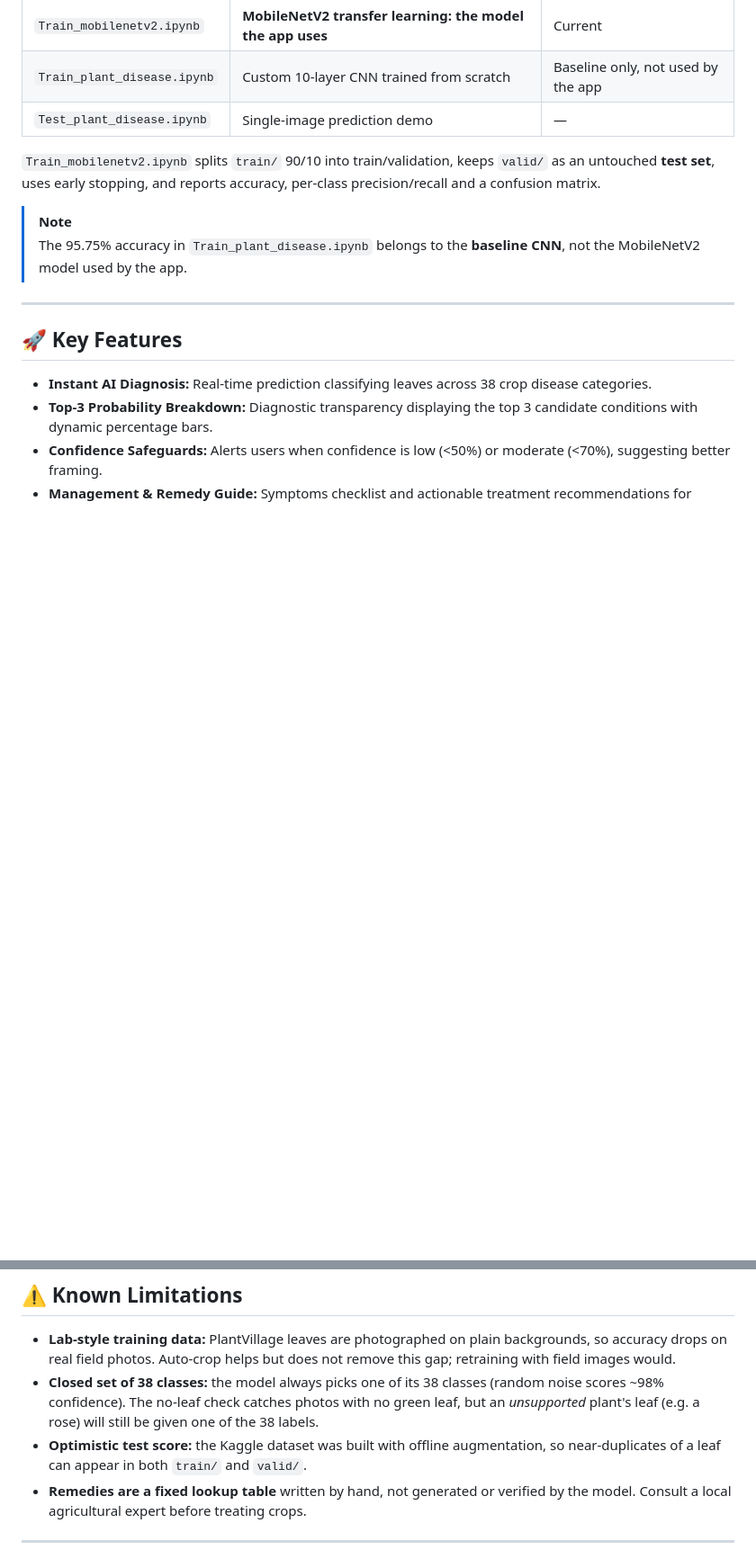
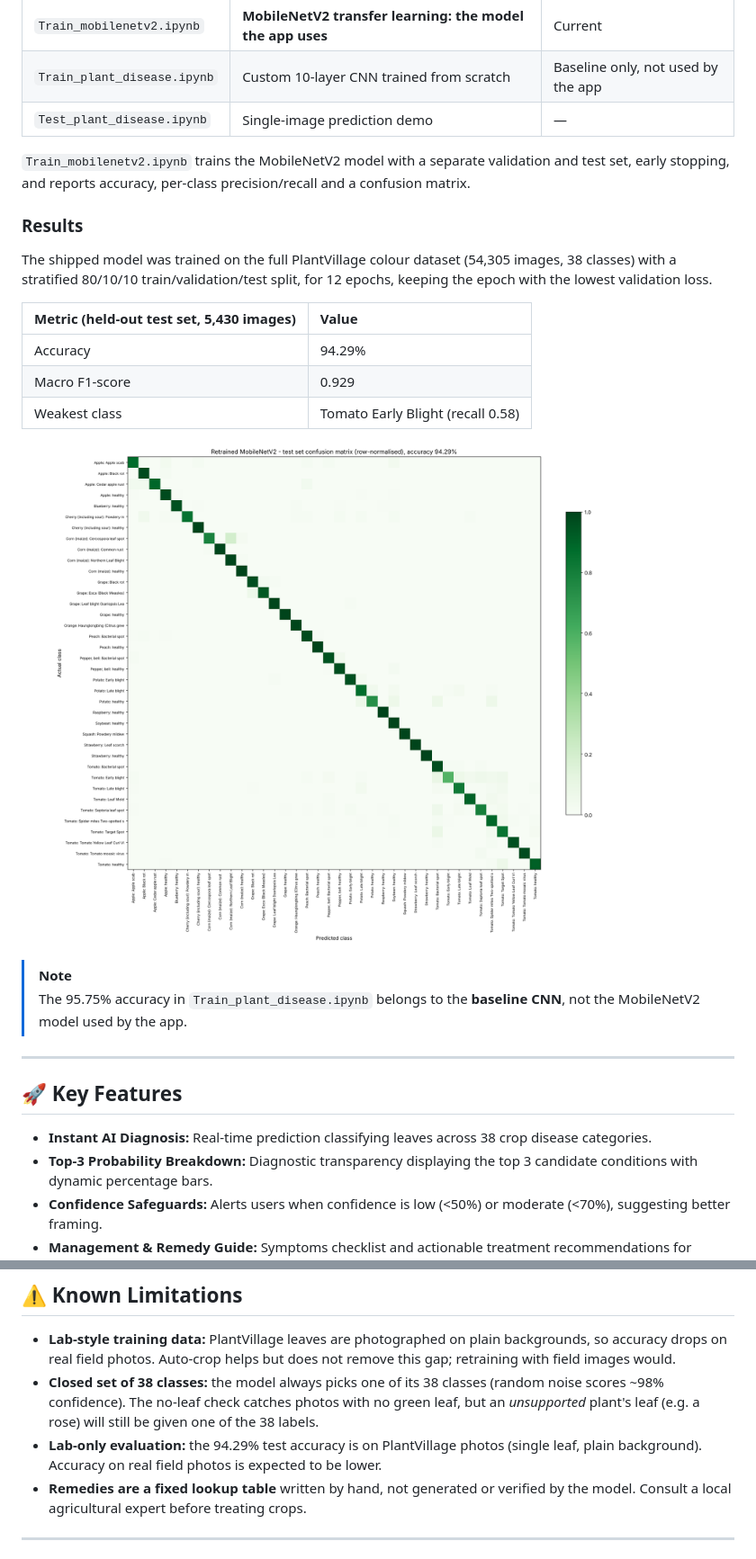
Before and after one commit to raghavxd11/Plant-Disease, a Markdown page: README.md, 2 parts joined by grey strips. Shown at 90% size. Drawn GitHub-style; pictures changed too: results/confusion_matrix.png (added); blank space fills up the shorter version.

Commit message:
Retrain MobileNetV2 on full PlantVillage dataset (94.29% test accuracy)

```diff
--- a/README.md
+++ b/README.md
@@ -70,7 +70,18 @@ The diagnostic pipeline processes leaf images through an end-to-end convolutiona
 | `Train_plant_disease.ipynb` | Custom 10-layer CNN trained from scratch | Baseline only, not used by the app |
 | `Test_plant_disease.ipynb` | Single-image prediction demo | — |
 
-`Train_mobilenetv2.ipynb` splits `train/` 90/10 into train/validation, keeps `valid/` as an untouched **test set**, uses early stopping, and reports accuracy, per-class precision/recall and a confusion matrix.
+`Train_mobilenetv2.ipynb` trains the MobileNetV2 model with a separate validation and test set, early stopping, and reports accuracy, per-class precision/recall and a confusion matrix.
+
+### Results
+The shipped model was trained on the full PlantVillage colour dataset (54,305 images, 38 classes) with a stratified 80/10/10 train/validation/test split, for 12 epochs, keeping the epoch with the lowest validation loss.
+
+| Metric (held-out test set, 5,430 images) | Value |
+| :--- | :--- |
+| Accuracy | 94.29% |
+| Macro F1-score | 0.929 |
+| Weakest class | Tomato Early Blight (recall 0.58) |
+
+![Confusion matrix](results/confusion_matrix.png)
 
 > [!NOTE]
 > The 95.75% accuracy in `Train_plant_disease.ipynb` belongs to the **baseline CNN**, not the MobileNetV2 model used by the app.
@@ -155,7 +166,7 @@ Once started, open `http://localhost:8501` in your browser:
 
 * **Lab-style training data:** PlantVillage leaves are photographed on plain backgrounds, so accuracy drops on real field photos. Auto-crop helps but does not remove this gap; retraining with field images would.
 * **Closed set of 38 classes:** the model always picks one of its 38 classes (random noise scores ~98% confidence). The no-leaf check catches photos with no green leaf, but an *unsupported* plant's leaf (e.g. a rose) will still be given one of the 38 labels.
-* **Optimistic test score:** the Kaggle dataset was built with offline augmentation, so near-duplicates of a leaf can appear in both `train/` and `valid/`.
+* **Lab-only evaluation:** the 94.29% test accuracy is on PlantVillage photos (single leaf, plain background). Accuracy on real field photos is expected to be lower.
 * **Remedies are a fixed lookup table** written by hand, not generated or verified by the model. Consult a local agricultural expert before treating crops.
 
 ---
```
Also changed, not shown: 1 other file.
